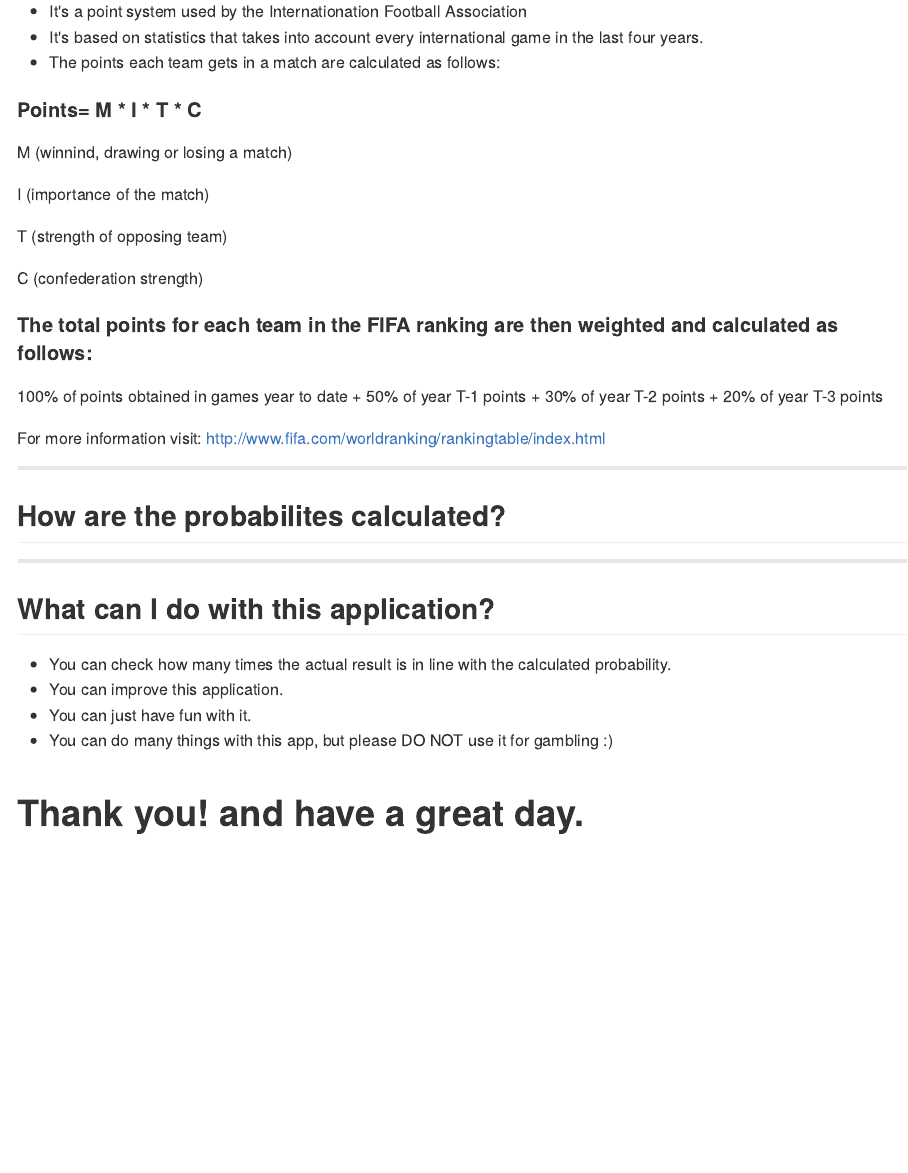
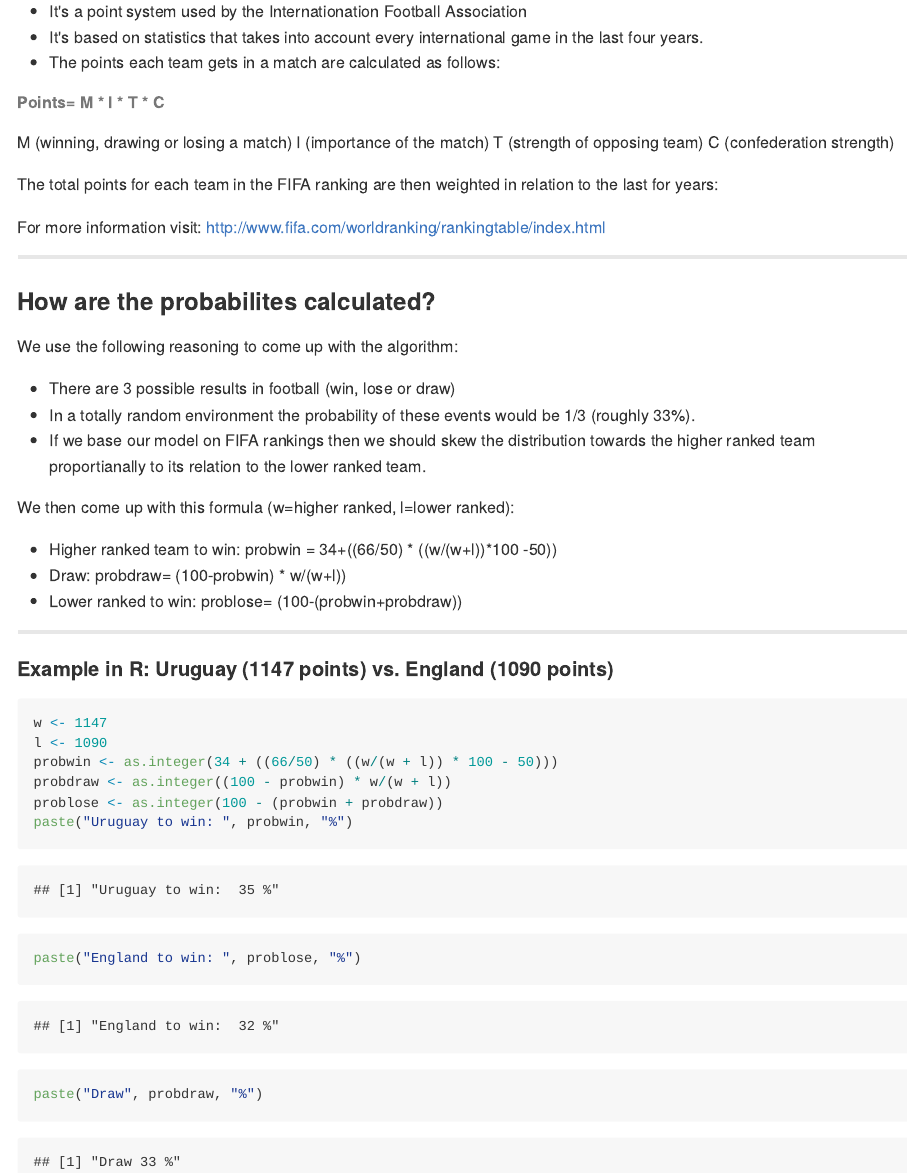
Before and after one commit to George--V/ProjectSlides, an R Markdown document (index.Rmd): the page in a window 1100 px wide, from 430 px down before the commit and from 400 px down after it, so that both start at the same text. The pictures show the output file index.md that the author committed with the source, drawn offline in the style of GitHub.

Commit message:
Amended slides

````diff
--- a/index.Rmd
+++ b/index.Rmd
@@ -34,46 +34,48 @@ The application can be found here: http://george--v.shinyapps.io/ProjectDevDataP
 * It's based on statistics that takes into account every international game in the last four years.
 * The points each team gets in a match are calculated as follows:
 
-#### Points= M * I * T * C
+###### Points= M * I * T * C
 
-  M (winnind, drawing or losing a match)
 
+  M (winning, drawing or losing a match)
   I (importance of the match)
-
   T (strength of opposing team)
-
   C (confederation strength)
 
-
-#### The total points for each team in the FIFA ranking are then weighted and calculated as follows:
-
-100% of points obtained in games year to date
-+
-50% of year T-1 points
-+
-30% of year T-2 points
-+
-20% of year T-3 points
+The total points for each team in the FIFA ranking are then weighted in relation to the last for years:
 
 For more information visit: http://www.fifa.com/worldranking/rankingtable/index.html
 
+---
+
+### How are the probabilites calculated?
+
+We use the following reasoning to come up with the algorithm:
+
+* There are 3 possible results in football (win, lose or draw)
+* In a totally random environment the probability of these events would be  1/3 (roughly 33%).
+* If we base our model on FIFA rankings then we should skew the distribution towards the higher ranked team proportianally to its relation to the lower ranked team.
+
+We then come up with this formula (w=higher ranked, l=lower ranked):
+
+* Higher ranked team to win:
+  probwin = 34+((66/50) * ((w/(w+l))*100 -50))
+* Draw:
+  probdraw= (100-probwin) * w/(w+l))
+* Lower ranked to win:
+  problose= (100-(probwin+probdraw))
 
 
 ---
 
-## How are the probabilites calculated?
+#### Example in R: Uruguay (1147 points) vs. England (1090 points)
 
----
-
-## What can I do with this application?
-
-* You can check how many times the actual result is in line with the calculated probability.
-* You can improve this application.
-* You can just have fun with it.
-* You can do many things with this app, but please DO NOT use it for gambling :)
-
-
-
-
-
-# Thank you! and have a great day.
+```{r}
+w<-1147; l<-1090
+probwin <-as.integer(34+((66/50) * ((w/(w+l))*100 -50)))
+probdraw<-as.integer((100-probwin)* w/(w+l))
+problose<-as.integer(100-(probwin+probdraw))
+paste('Uruguay to win: ',probwin,'%')
+paste('England to win: ',problose,'%')
+paste('Draw',probdraw,'%')
+```
````
Also changed, not shown: index.html, index.md, index.Rmd (4 more changed lines), 1 other file.
